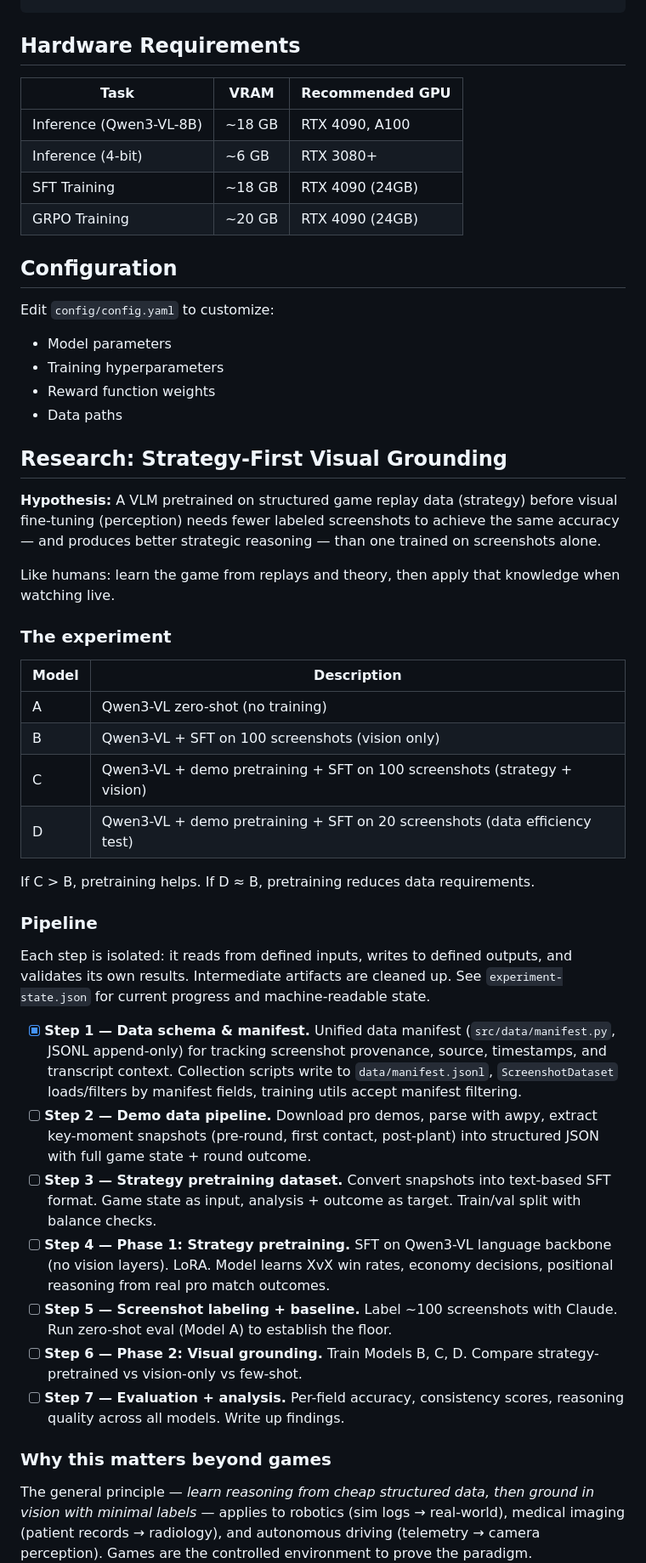
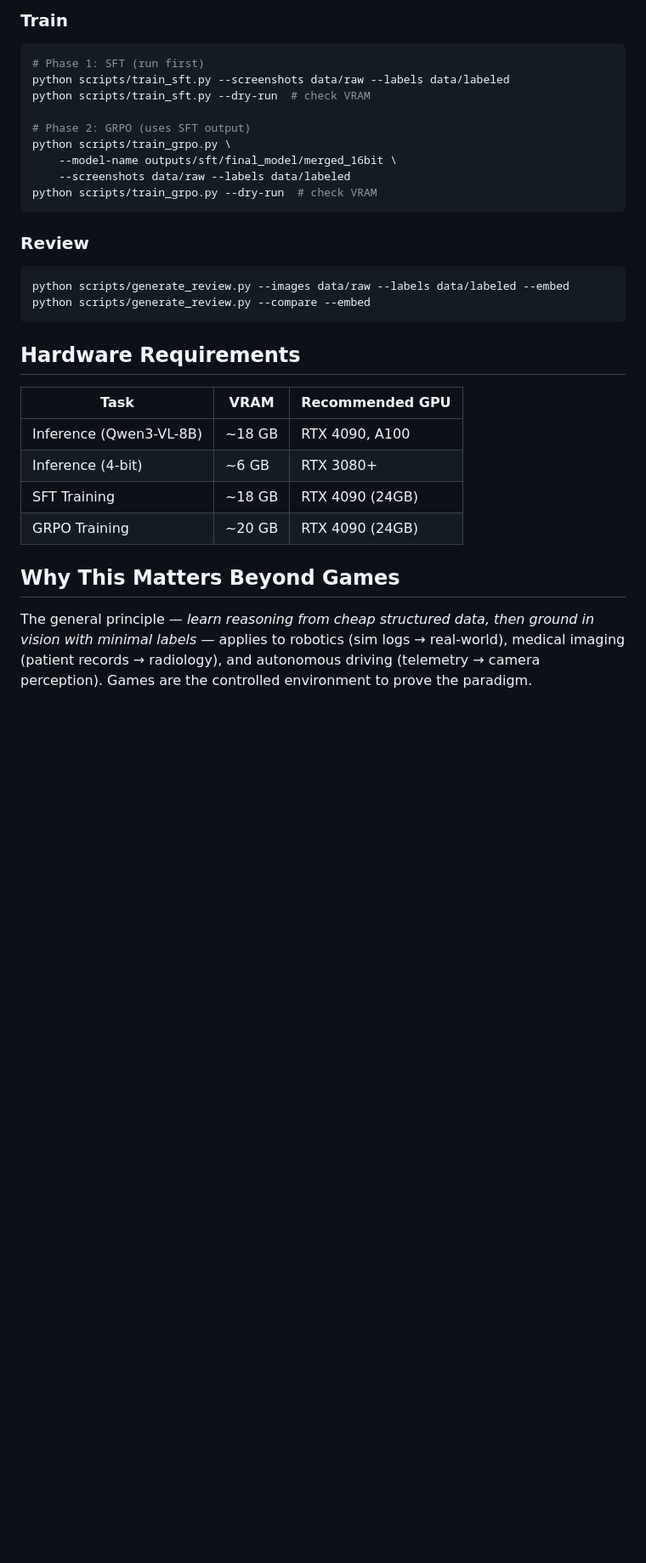
Before and after one commit to skkwowee/chimera, a Markdown page: README.md, the part around one of its changes. Shown at 85% size. Drawn GitHub-style; blank space fills up the shorter version.

````diff
--- a/README.md
+++ b/README.md
@@ -226,3 +170,24 @@ All analysis outputs follow this JSON structure:
+### Train
+
+```bash
+# Phase 1: SFT (run first)
+python scripts/train_sft.py --screenshots data/raw --labels data/labeled
+python scripts/train_sft.py --dry-run  # check VRAM
+
+# Phase 2: GRPO (uses SFT output)
+python scripts/train_grpo.py \
+    --model-name outputs/sft/final_model/merged_16bit \
+    --screenshots data/raw --labels data/labeled
+python scripts/train_grpo.py --dry-run  # check VRAM
+```
+
+### Review
+
+```bash
+python scripts/generate_review.py --images data/raw --labels data/labeled --embed
+python scripts/generate_review.py --compare --embed
+```
+
 ## Hardware Requirements
 
 | Task | VRAM | Recommended GPU |
@@ -232,44 +197,6 @@ All analysis outputs follow this JSON structure:
 | SFT Training | ~18 GB | RTX 4090 (24GB) |
 | GRPO Training | ~20 GB | RTX 4090 (24GB) |
 
-## Configuration
-
-Edit `config/config.yaml` to customize:
-
-- Model parameters
-- Training hyperparameters
-- Reward function weights
-- Data paths
-
-## Research: Strategy-First Visual Grounding
-
-**Hypothesis:** A VLM pretrained on structured game replay data (strategy) before visual fine-tuning (perception) needs fewer labeled screenshots to achieve the same accuracy — and produces better strategic reasoning — than one trained on screenshots alone.
-
-Like humans: learn the game from replays and theory, then apply that knowledge when watching live.
-
-### The experiment
-
-| Model | Description |
-|-------|-------------|
-| A | Qwen3-VL zero-shot (no training) |
-| B | Qwen3-VL + SFT on 100 screenshots (vision only) |
-| C | Qwen3-VL + demo pretraining + SFT on 100 screenshots (strategy + vision) |
-| D | Qwen3-VL + demo pretraining + SFT on 20 screenshots (data efficiency test) |
-
-If C > B, pretraining helps. If D ≈ B, pretraining reduces data requirements.
-
-### Pipeline
-
-Each step is isolated: it reads from defined inputs, writes to defined outputs, and validates its own results. Intermediate artifacts are cleaned up. See `experiment-state.json` for current progress and machine-readable state.
-
-- [x] **Step 1 — Data schema & manifest.** Unified data manifest (`src/data/manifest.py`, JSONL append-only) for tracking screenshot provenance, source, timestamps, and transcript context. Collection scripts write to `data/manifest.jsonl`, `ScreenshotDataset` loads/filters by manifest fields, training utils accept manifest filtering.
-- [ ] **Step 2 — Demo data pipeline.** Download pro demos, parse with awpy, extract key-moment snapshots (pre-round, first contact, post-plant) into structured JSON with full game state + round outcome.
-- [ ] **Step 3 — Strategy pretraining dataset.** Convert snapshots into text-based SFT format. Game state as input, analysis + outcome as target. Train/val split with balance checks.
-- [ ] **Step 4 — Phase 1: Strategy pretraining.** SFT on Qwen3-VL language backbone (no vision layers). LoRA. Model learns XvX win rates, economy decisions, positional reasoning from real pro match outcomes.
-- [ ] **Step 5 — Screenshot labeling + baseline.** Label ~100 screenshots with Claude. Run zero-shot eval (Model A) to establish the floor.
-- [ ] **Step 6 — Phase 2: Visual grounding.** Train Models B, C, D. Compare strategy-pretrained vs vision-only vs few-shot.
-- [ ] **Step 7 — Evaluation + analysis.** Per-field accuracy, consistency scores, reasoning quality across all models. Write up findings.
-
-### Why this matters beyond games
+## Why This Matters Beyond Games
 
 The general principle — *learn reasoning from cheap structured data, then ground in vision with minimal labels* — applies to robotics (sim logs → real-world), medical imaging (patient records → radiology), and autonomous driving (telemetry → camera perception). Games are the controlled environment to prove the paradigm.
````
Also changed, not shown: other parts of README.md (+111 -171 lines).
